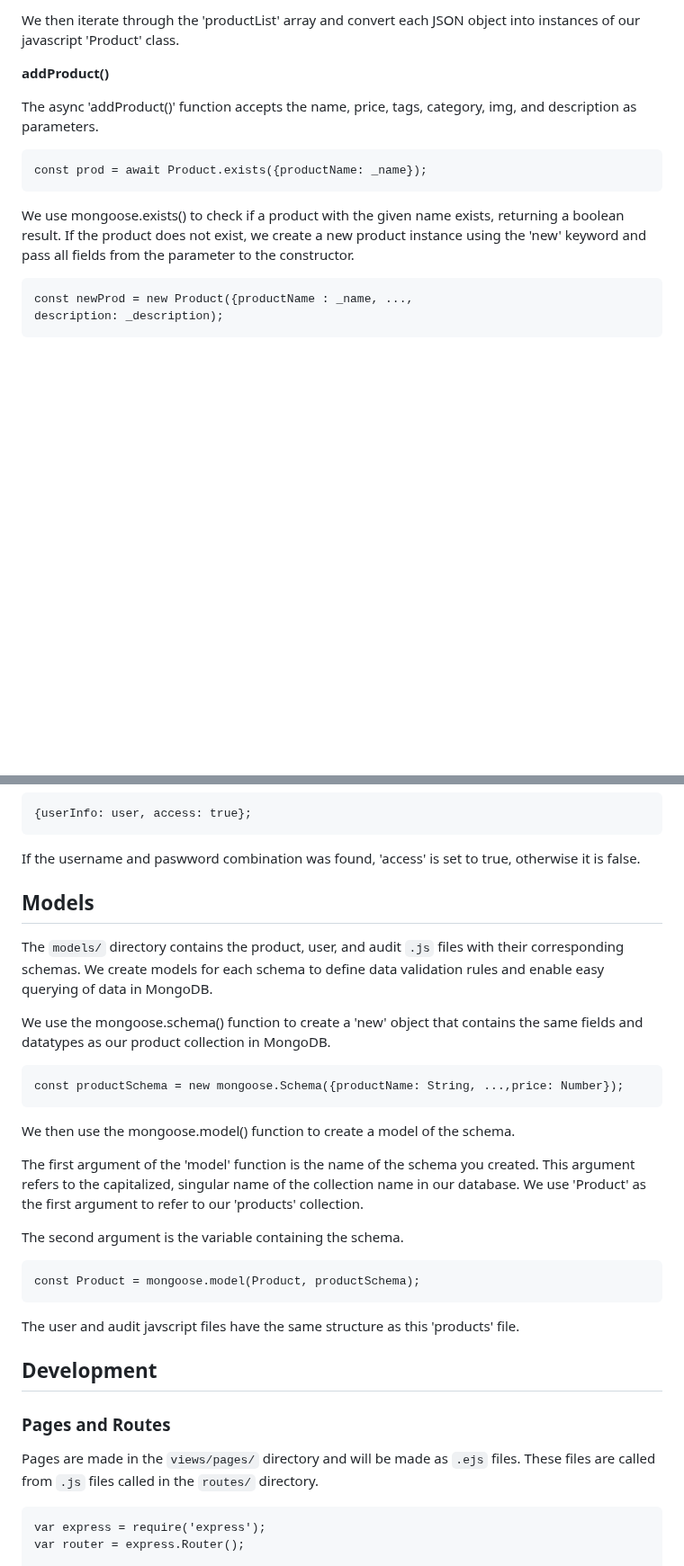
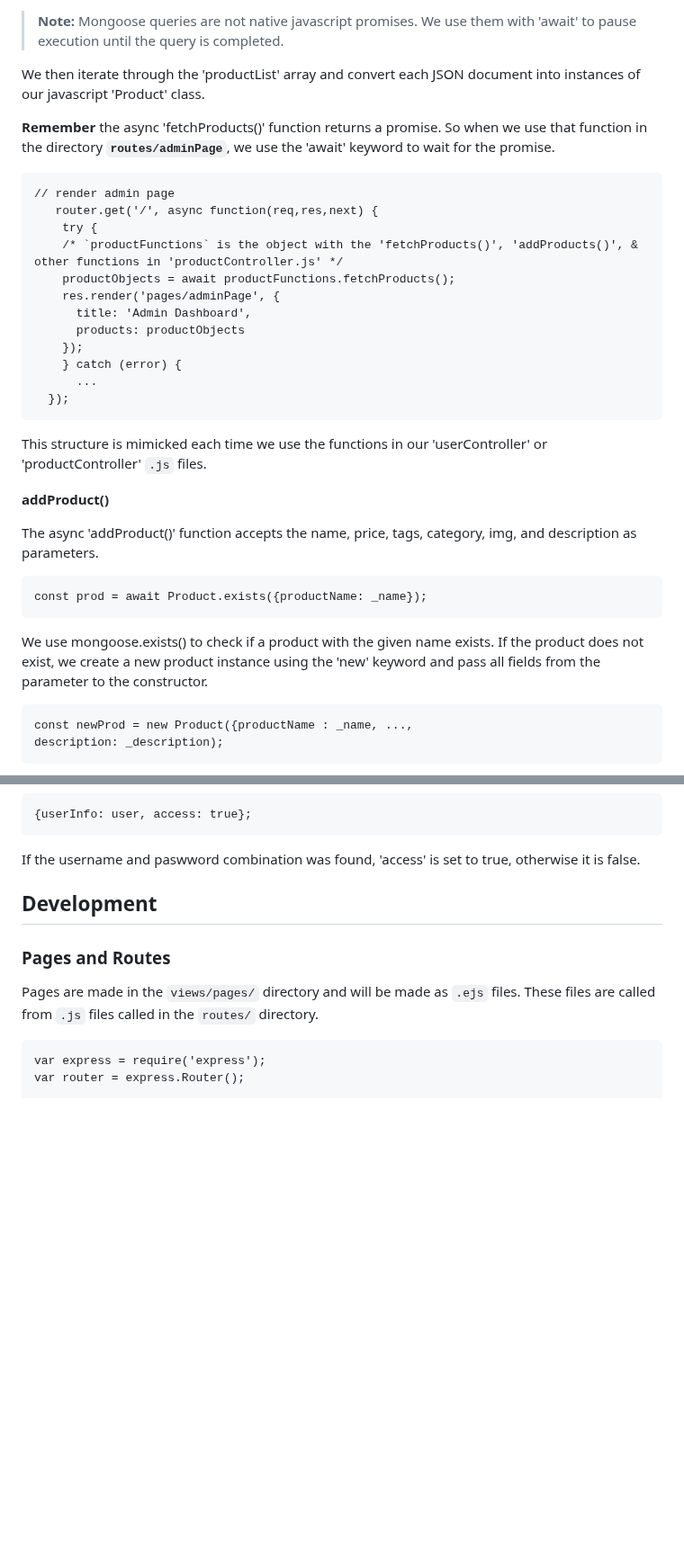
Before and after one commit to Bortiz25/pet-store-website, a Markdown page: README.md, 2 parts joined by grey strips. Shown at 90% size. GitHub-like rendering; blank space fills up the shorter version.

````diff
--- a/README.md
+++ b/README.md
@@ -143,5 +170,24 @@ In the 'fetchProducts()' function, we use mongoose.find() to retrieve a JSON arr
 
-We then iterate through the 'productList' array and convert each JSON object into instances of our javascript 'Product' class.
+> **Note:** Mongoose queries are not native javascript promises. We use them with 'await' to pause execution until the query is completed.
+
+We then iterate through the 'productList' array and convert each JSON document into instances of our javascript 'Product' class.
+
+**Remember** the async 'fetchProducts()' function returns a promise. So when we use that function in the directory **`routes/adminPage`**, we use the 'await' keyword to wait for the promise.
+```
+// render admin page
+   router.get('/', async function(req,res,next) {
+    try {
+    /* `productFunctions` is the object with the 'fetchProducts()', 'addProducts()', & other functions in 'productController.js' */
+    productObjects = await productFunctions.fetchProducts();
+    res.render('pages/adminPage', {
+      title: 'Admin Dashboard',
+      products: productObjects
+    });
+    } catch (error) {
+      ...
+  });
+```
+This structure is mimicked each time we use the functions in our 'userController' or 'productController' `.js` files.
 
 **addProduct()**
 
@@ -150,7 +196,7 @@ The async 'addProduct()' function accepts the name, price, tags, category, img,
 ```
 const prod = await Product.exists({productName: _name});
 ```
-We use mongoose.exists() to check if a product with the given name exists, returning a boolean result. If the product does not exist, we create a new product instance using the 'new' keyword and pass all fields from the parameter to the constructor.
+We use mongoose.exists() to check if a product with the given name exists. If the product does not exist, we create a new product instance using the 'new' keyword and pass all fields from the parameter to the constructor.
 
 ```
 const newProd = new Product({productName : _name, ...,
@@ -189,27 +237,6 @@ We then return an object of the form :
 {userInfo: user, access: true};
 ```
 If the username and paswword combination was found, 'access' is set to true, otherwise it is false.
-
-## Models
-The `models/` directory contains the product, user, and audit `.js` files with their corresponding schemas. We create models for each schema to define data validation rules and enable easy querying of data in MongoDB.
-
-We use the mongoose.schema() function to create a 'new' object that contains the same fields and datatypes as our product collection in MongoDB.
-
-```
-const productSchema = new mongoose.Schema({productName: String, ...,price: Number});
-```
-We then use the mongoose.model() function to create a model of the schema.
-
-The first argument of the 'model' function is the name of the schema you created. This argument refers to the capitalized, singular name of the collection name in our database. We use 'Product' as the first argument to refer to our 'products' collection.
-
-The second argument is the variable containing the schema.
-
-```
-const Product = mongoose.model(Product, productSchema);
-```
-
-The user and audit javscript files have the same structure as this 'products' file.
-
 
 ## Development
 ### Pages and Routes
````
Also changed, not shown: other parts of README.md (+31 -2 lines).
